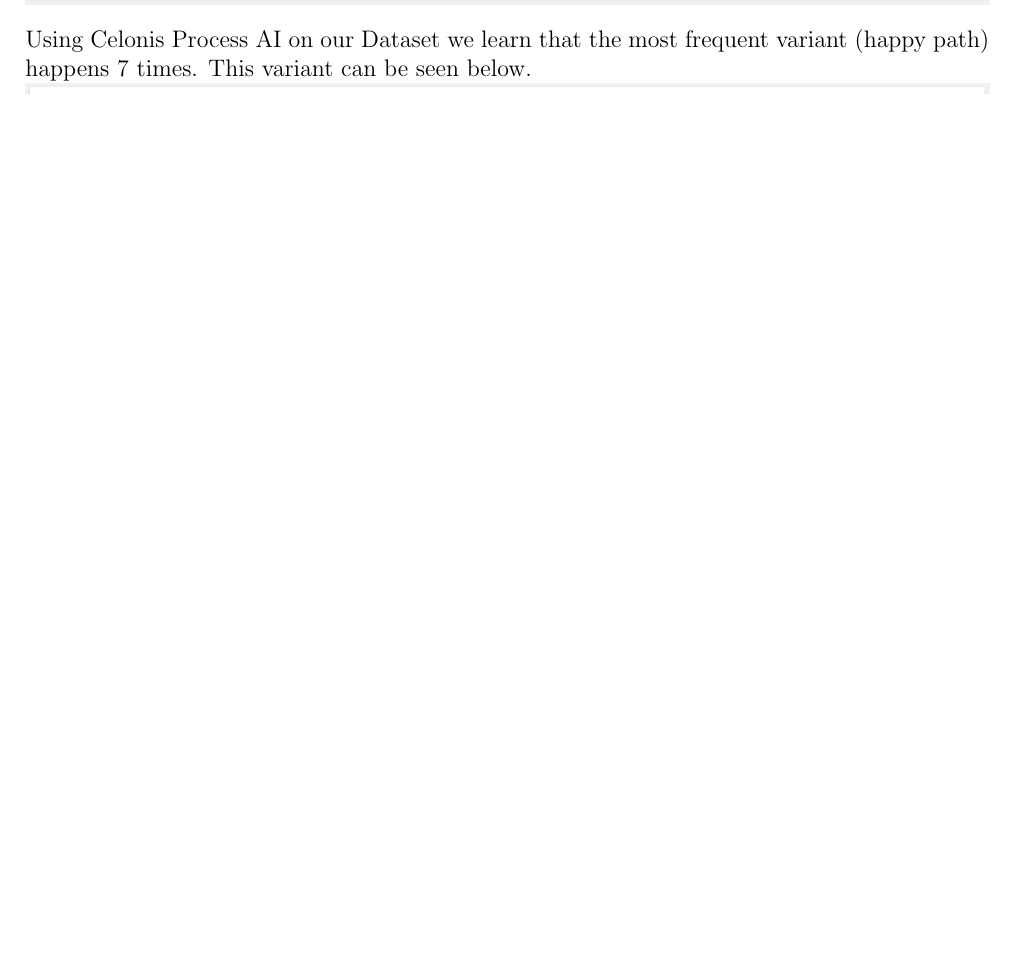
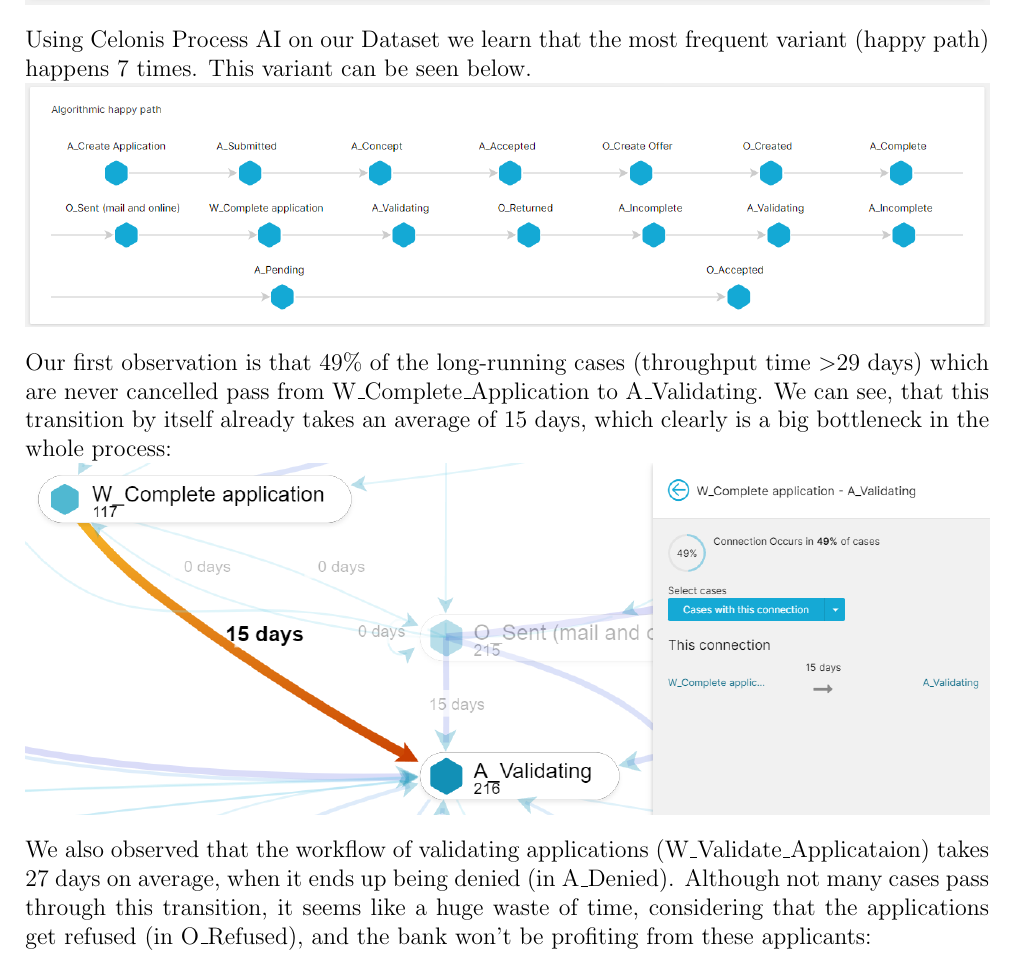
Before and after one commit to CodingTil/2022---Business-Process-Intelligence---Exercises, a LaTeX problem sheet (assignment1/main.tex, which reads assignment1/Question_5/question_5.tex): part of page 11 of 11 before the commit and part of page 11 of 12 after it, cut so that both start at the same text, the shorter picture padded with empty space. Compiled offline with pdfLaTeX.

Commit message:
5c second item

```diff
--- a/assignment1/Question_5/question_5.tex
+++ b/assignment1/Question_5/question_5.tex
@@ -43,6 +44,15 @@ Of these 216 cases, the average throughput time was 39 days. The following graph
 Using Celonis Process AI on our Dataset we learn that the most frequent variant (happy path) happens 7 times. This variant can be seen below.\\
 \includegraphics[width=\textwidth]{img/QUESTION_5c_happy_path.png}
 
+% second item
+Our first observation is that 49\% of the long-running cases (throughput time $>$29 days) which are never cancelled pass from W$\_$Complete$\_$Application to A$\_$Validating. We can see, that this transition by itself already takes an average of 15 days, which clearly is a big bottleneck in the whole process:\\
+\includegraphics[width=\textwidth]{img/QUESTION_5c_W_Complete.png}
+
+We also observed that the workflow of validating applications (W$\_$Validate$\_$Applicataion) takes 27 days on average, when it ends up being denied (in A$\_$Denied). Although not many cases pass through this transition, it seems like a huge waste of time, considering that the applications get refused (in O$\_$Refused), and the bank won't be profiting from these applicants:\\
+\includegraphics[width=\textwidth]{img/QUESTION_5c_W_Validate.png}
+
+% third item
+
 
 \subsection*{(d)}
 
```
Also changed, not shown: assignment1/Question_5/img/QUESTION_5c_W_Complete.png (added), assignment1/Question_5/img/QUESTION_5c_W_Validate.png (added), assignment1/main.pdf, assignment1/Question_5/question_5.tex (3 more changed lines).
